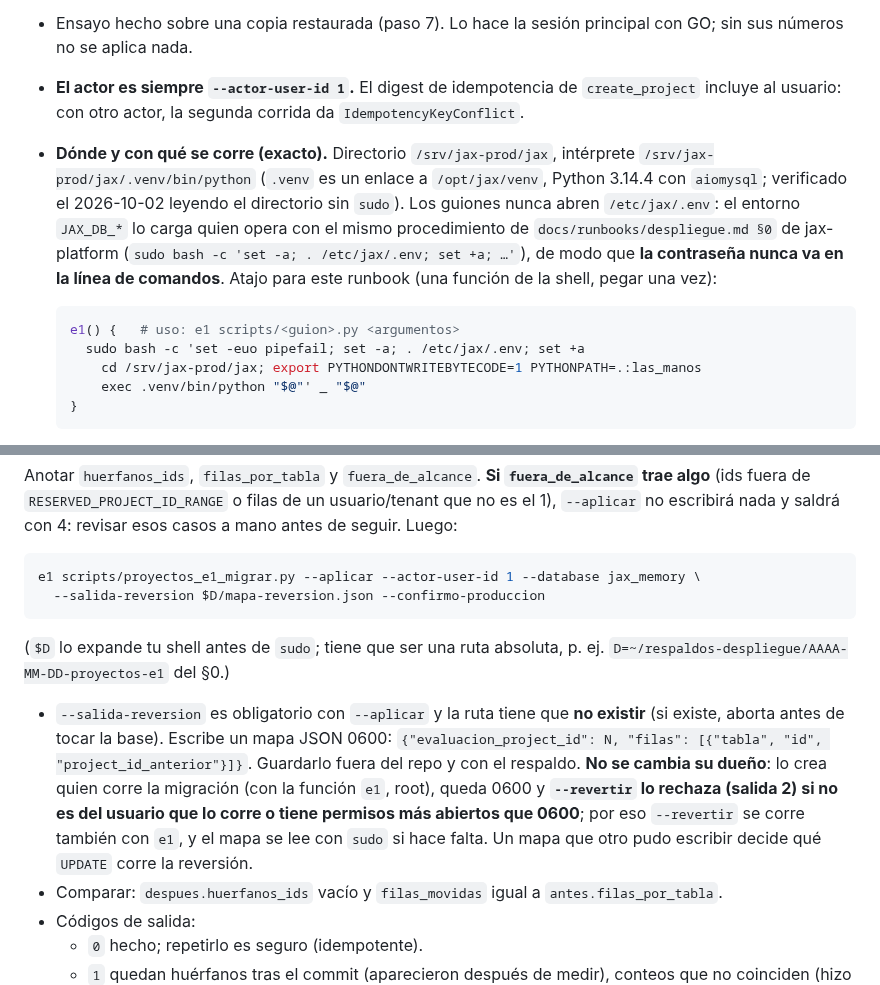
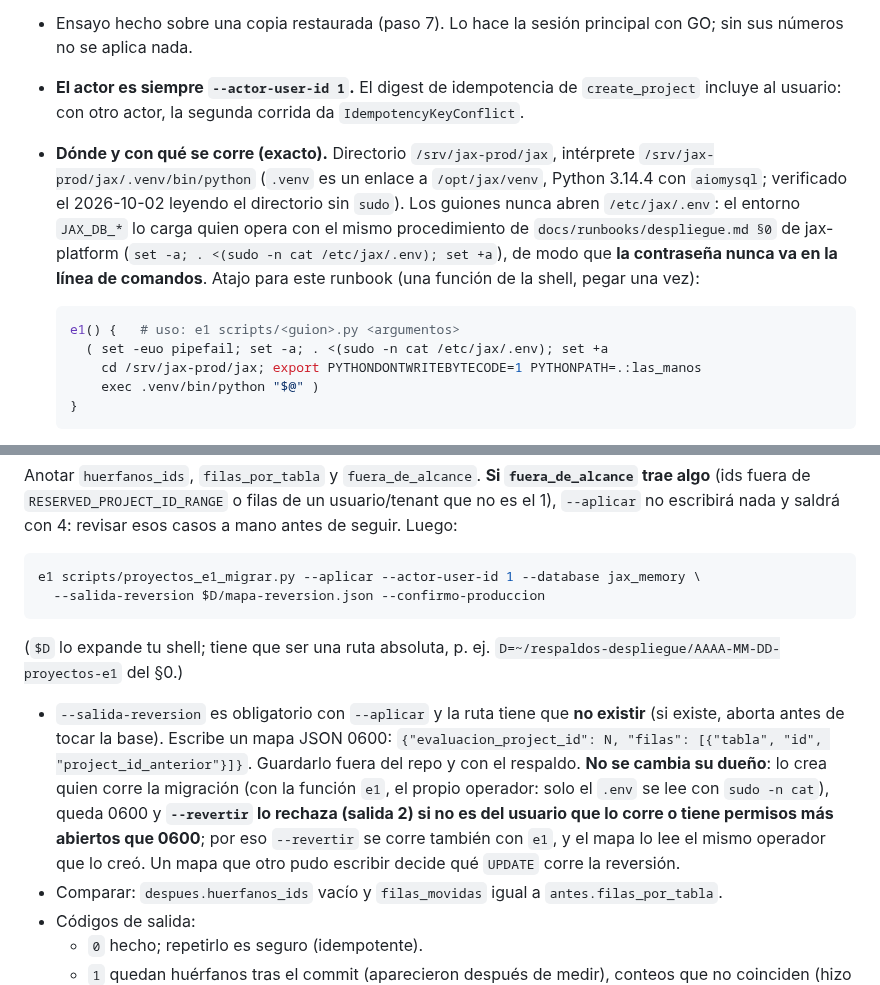
Before and after one commit to fjruizhn/Jax, a Markdown page: docs/runbooks/proyectos-e1-produccion.md, 2 parts joined by grey strips. Rendered like a GitHub page.

Commit message:
docs(runbook): el .env se lee con sudo -n cat, forma que exige la guarda (E1, CI #315)
Co-Authored-By: Claude Opus 5.5 (1M context) <noreply@anthropic.com>

````diff
--- a/docs/runbooks/proyectos-e1-produccion.md
+++ b/docs/runbooks/proyectos-e1-produccion.md
@@ -7,13 +7,13 @@ Llevar a `jax_memory` de producción: HAMURABI como proyecto 1 con alcance, el p
 - Ventana abierta o GO de Fernando para producción (`bin/ventana estado` desde la sesión; si salió cerrada, parar).
 - Ensayo hecho sobre una copia restaurada (paso 7). Lo hace la sesión principal con GO; sin sus números no se aplica nada.
 - **El actor es siempre `--actor-user-id 1`.** El digest de idempotencia de `create_project` incluye al usuario: con otro actor, la segunda corrida da `IdempotencyKeyConflict`.
-- **Dónde y con qué se corre (exacto).** Directorio `/srv/jax-prod/jax`, intérprete `/srv/jax-prod/jax/.venv/bin/python` (`.venv` es un enlace a `/opt/jax/venv`, Python 3.14.4 con `aiomysql`; verificado el 2026-10-02 leyendo el directorio sin `sudo`). Los guiones nunca abren `/etc/jax/.env`: el entorno `JAX_DB_*` lo carga quien opera con el mismo procedimiento de `docs/runbooks/despliegue.md §0` de jax-platform (`sudo bash -c 'set -a; . /etc/jax/.env; set +a; …'`), de modo que **la contraseña nunca va en la línea de comandos**. Atajo para este runbook (una función de la shell, pegar una vez):
+- **Dónde y con qué se corre (exacto).** Directorio `/srv/jax-prod/jax`, intérprete `/srv/jax-prod/jax/.venv/bin/python` (`.venv` es un enlace a `/opt/jax/venv`, Python 3.14.4 con `aiomysql`; verificado el 2026-10-02 leyendo el directorio sin `sudo`). Los guiones nunca abren `/etc/jax/.env`: el entorno `JAX_DB_*` lo carga quien opera con el mismo procedimiento de `docs/runbooks/despliegue.md §0` de jax-platform (`set -a; . <(sudo -n cat /etc/jax/.env); set +a`), de modo que **la contraseña nunca va en la línea de comandos**. Atajo para este runbook (una función de la shell, pegar una vez):
 
   ```bash
   e1() {   # uso: e1 scripts/<guion>.py <argumentos>
-    sudo bash -c 'set -euo pipefail; set -a; . /etc/jax/.env; set +a
+    ( set -euo pipefail; set -a; . <(sudo -n cat /etc/jax/.env); set +a
       cd /srv/jax-prod/jax; export PYTHONDONTWRITEBYTECODE=1 PYTHONPATH=.:las_manos
-      exec .venv/bin/python "$@"' _ "$@"
+      exec .venv/bin/python "$@" )
   }
   ```
   `/etc/jax/.env` define `JAX_DB_HOST`, `JAX_DB_PORT` (3308; la 3306 está muerta), `JAX_DB_USER`, `JAX_DB_PASSWORD` y `JAX_DB_NAME` (verificado el 2026-10-02 por la sesión principal, solo los nombres). Aun así los guiones de este runbook llevan `--database jax_memory` explícito; `revisar_indice_vectorial.py` toma la base de `JAX_DB_NAME` e **imprime su nombre en la primera línea**: debe decir `jax_memory:`.
@@ -72,8 +72,8 @@ Anotar `huerfanos_ids`, `filas_por_tabla` y `fuera_de_alcance`. **Si `fuera_de_a
 e1 scripts/proyectos_e1_migrar.py --aplicar --actor-user-id 1 --database jax_memory \
   --salida-reversion $D/mapa-reversion.json --confirmo-produccion
 ```
-(`$D` lo expande tu shell antes de `sudo`; tiene que ser una ruta absoluta, p. ej. `D=~/respaldos-despliegue/AAAA-MM-DD-proyectos-e1` del §0.)
-- `--salida-reversion` es obligatorio con `--aplicar` y la ruta tiene que **no existir** (si existe, aborta antes de tocar la base). Escribe un mapa JSON 0600: `{"evaluacion_project_id": N, "filas": [{"tabla", "id", "project_id_anterior"}]}`. Guardarlo fuera del repo y con el respaldo. **No se cambia su dueño**: lo crea quien corre la migración (con la función `e1`, root), queda 0600 y **`--revertir` lo rechaza (salida 2) si no es del usuario que lo corre o tiene permisos más abiertos que 0600**; por eso `--revertir` se corre también con `e1`, y el mapa se lee con `sudo` si hace falta. Un mapa que otro pudo escribir decide qué `UPDATE` corre la reversión.
+(`$D` lo expande tu shell; tiene que ser una ruta absoluta, p. ej. `D=~/respaldos-despliegue/AAAA-MM-DD-proyectos-e1` del §0.)
+- `--salida-reversion` es obligatorio con `--aplicar` y la ruta tiene que **no existir** (si existe, aborta antes de tocar la base). Escribe un mapa JSON 0600: `{"evaluacion_project_id": N, "filas": [{"tabla", "id", "project_id_anterior"}]}`. Guardarlo fuera del repo y con el respaldo. **No se cambia su dueño**: lo crea quien corre la migración (con la función `e1`, el propio operador: solo el `.env` se lee con `sudo -n cat`), queda 0600 y **`--revertir` lo rechaza (salida 2) si no es del usuario que lo corre o tiene permisos más abiertos que 0600**; por eso `--revertir` se corre también con `e1`, y el mapa lo lee el mismo operador que lo creó. Un mapa que otro pudo escribir decide qué `UPDATE` corre la reversión.
 - Comparar: `despues.huerfanos_ids` vacío y `filas_movidas` igual a `antes.filas_por_tabla`.
 - Códigos de salida:
   - `0` hecho; repetirlo es seguro (idempotente).
````
